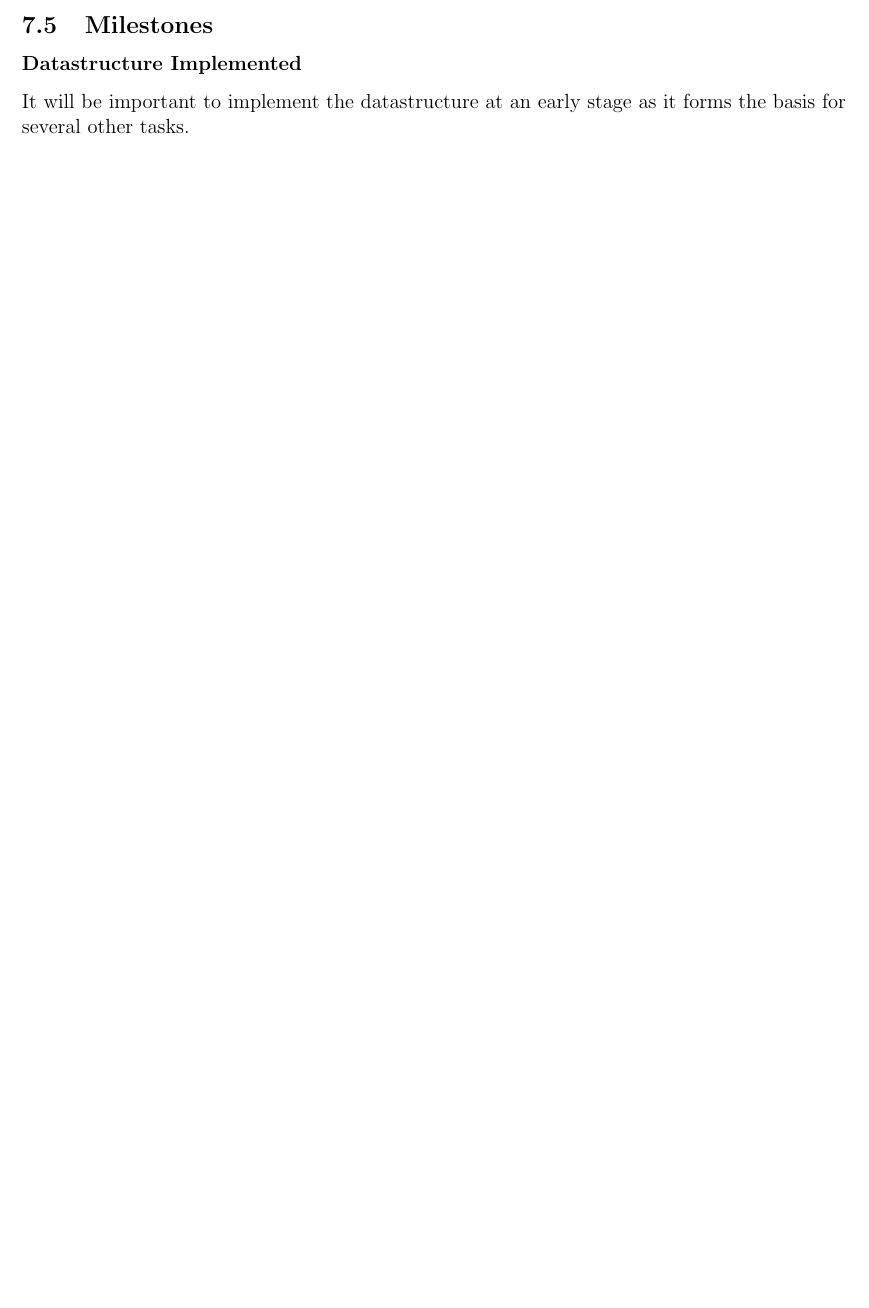
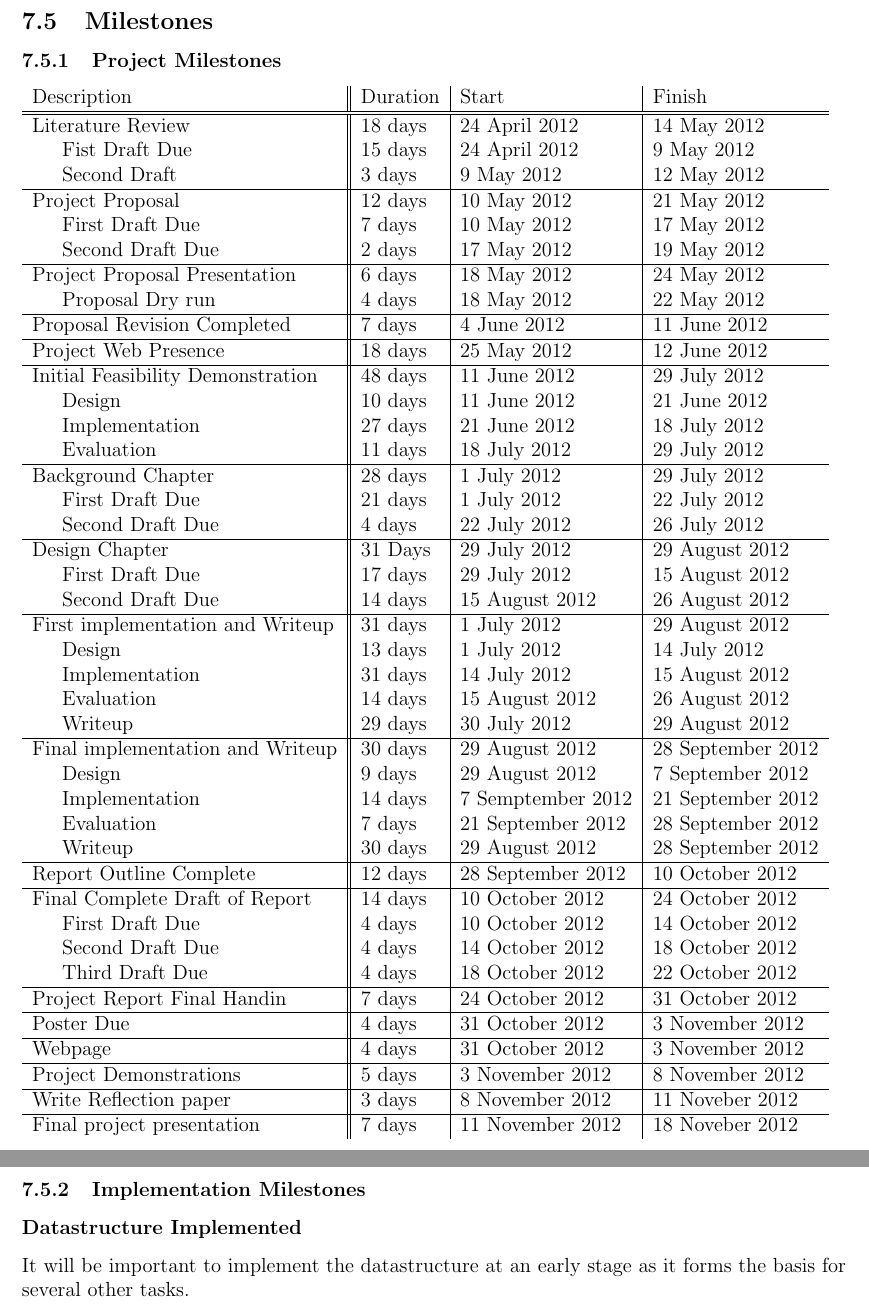
Before and after one commit to DEADBEEF/SNATCH, a LaTeX document (writeup/proposal/proposal.tex): part of page 5 of 7 before the commit and two parts of pages 6 and 7 of 8 after it, the two joined at a grey line, cut so that both start at the same text, the shorter picture padded with empty space. Compiled offline with pdfLaTeX.

Commit message:
Added milestones

```diff
--- a/writeup/proposal/proposal.tex
+++ b/writeup/proposal/proposal.tex
@@ -208,15 +212,88 @@ In order to facilitate level of detail streaming it will be essential to
 implement a hierarchical data structure which can support interactive
 viewing of models containing billions of points.
 \subsubsection*{Streaming Infrastructure}
-A realtime streaming infrastrucutre from the server to client machines will be an important deliverable. This will also need to be implemented as early as possible.
+A realtime streaming infrastrucutre from the server to client machines will be
+an important deliverable. This will also need to be implemented as early as
+possible.
 
 \subsection{Milestones}
+\subsubsection{Project Milestones}
+
+\begin{tabular}{l||l|l|l}
+    Description & Duration & Start & Finish \\
+    \hline  \hline
+    Literature Review & 18 days & 24 April 2012 & 14 May 2012 \\
+    \indent Fist Draft Due & 15 days  & 24 April 2012  & 9 May 2012  \\
+    \indent Second Draft & 3 days & 9 May 2012 & 12 May 2012 \\
+    \hline
+    Project Proposal & 12 days & 10 May 2012  & 21 May 2012 \\
+    \indent First Draft Due & 7 days & 10 May 2012 & 17 May 2012 \\
+    \indent Second Draft Due & 2 days  & 17 May 2012  & 19 May 2012 \\
+    \hline
+    Project Proposal Presentation & 6 days  & 18 May 2012 & 24 May 2012 \\
+    \indent Proposal Dry run & 4 days & 18 May 2012 & 22 May 2012 \\
+    \hline
+    Proposal Revision Completed & 7 days & 4 June 2012 & 11 June 2012 \\
+    \hline
+    Project Web Presence & 18 days  & 25 May 2012 & 12 June 2012 \\
+    \hline
+    Initial Feasibility Demonstration & 48 days & 11 June 2012 & 29 July 2012 \\
+    \indent Design & 10 days & 11 June 2012 & 21 June 2012 \\
+    \indent Implementation & 27 days & 21 June 2012 & 18 July 2012 \\
+    \indent Evaluation & 11 days & 18 July 2012 & 29 July 2012 \\
+    \hline
+    Background Chapter & 28 days & 1 July 2012  & 29 July 2012 \\
+    \indent First Draft Due & 21 days & 1 July 2012 & 22 July 2012 \\
+    \indent Second Draft Due & 4 days  & 22 July 2012 & 26 July 2012 \\
+    \hline
+    Design Chapter & 31 Days & 29 July 2012 & 29 August 2012 \\
+    \indent First Draft Due & 17 days  & 29 July 2012 & 15 August 2012 \\
+    \indent Second Draft Due & 14 days & 15 August 2012  & 26 August 2012 \\
+    \hline
+    First implementation and Writeup & 31 days & 1 July 2012 & 29 August 2012 \\
+    \indent Design & 13 days & 1 July 2012 & 14 July 2012 \\
+    \indent Implementation & 31 days & 14 July 2012 & 15 August 2012 \\
+    \indent Evaluation & 14 days & 15 August 2012 & 26 August 2012  \\
+    \indent Writeup & 29 days & 30 July 2012 & 29 August 2012 \\
+    \hline
+    Final implementation and Writeup & 30 days & 29 August 2012 & 28 September 2012 \\
+    \indent Design & 9 days   & 29 August 2012  & 7 September 2012 \\
+    \indent Implementation & 14 days & 7 Semptember 2012 & 21 September 2012 \\
+    \indent Evaluation & 7 days & 21 September 2012  & 28 September 2012 \\
+    \indent Writeup & 30 days & 29 August 2012 & 28 September 2012 \\
+    \hline
+    Report Outline Complete & 12 days  &28 September 2012 & 10 October 2012 \\
+    \hline
+    Final Complete Draft of Report & 14 days & 10 October 2012 & 24 October 2012 \\
+    \indent First Draft Due & 4 days &10 October 2012 & 14 October 2012 \\
+    \indent Second Draft Due & 4 days &14 October 2012 & 18 October 2012 \\
+    \indent Third Draft Due & 4 days  &18 October 2012 & 22 October 2012 \\
+    \hline
+    Project Report Final Handin & 7 days & 24 October 2012 & 31 October 2012 \\
+    \hline
+    Poster Due & 4 days  & 31 October 2012 & 3 November 2012 \\
+    \hline
+    Webpage & 4 days & 31 October 2012 & 3 November 2012 \\
+    \hline
+    Project Demonstrations & 5 days & 3 November 2012 & 8 November 2012 \\
+    \hline
+    Write Reflection paper &3 days & 8 November 2012 & 11 Noveber 2012 \\
+    \hline
+    Final project presentation & 7 days &11 November 2012 & 18 Noveber 2012 \\
+
+\end{tabular}
+\subsubsection{Implementation Milestones}
+
 \subsubsection*{Datastructure Implemented}
-It will be important to implement the datastructure at an early stage as it forms the basis for several other tasks.
+It will be important to implement the datastructure at an early stage as it
+forms the basis for several other tasks.
 \subsubsection*{System is able to render large models}
-Once the datastructure has been implemented it will be used to test the rendering of one of the large models supplied by the Geomatics Department.
+Once the datastructure has been implemented it will be used to test the
+rendering of one of the large models supplied by the Geomatics Department.
 \subsubsection*{System is able to stream large models from the server}
-Once the system is capable of rendering large models the next important milestone will be to allow streaming of the model from the central server to the client workstation.
+Once the system is capable of rendering large models the next important
+milestone will be to allow streaming of the model from the central server to
+the client workstation.
 \subsubsection*{Developed a model for basic GIS workflow}
 Understanding how GIS research is vitally important for this part of
 the project. This will allow a model to be developed. This model will
```
Also changed, not shown: writeup/proposal/proposal.tex (6 more changed lines).
